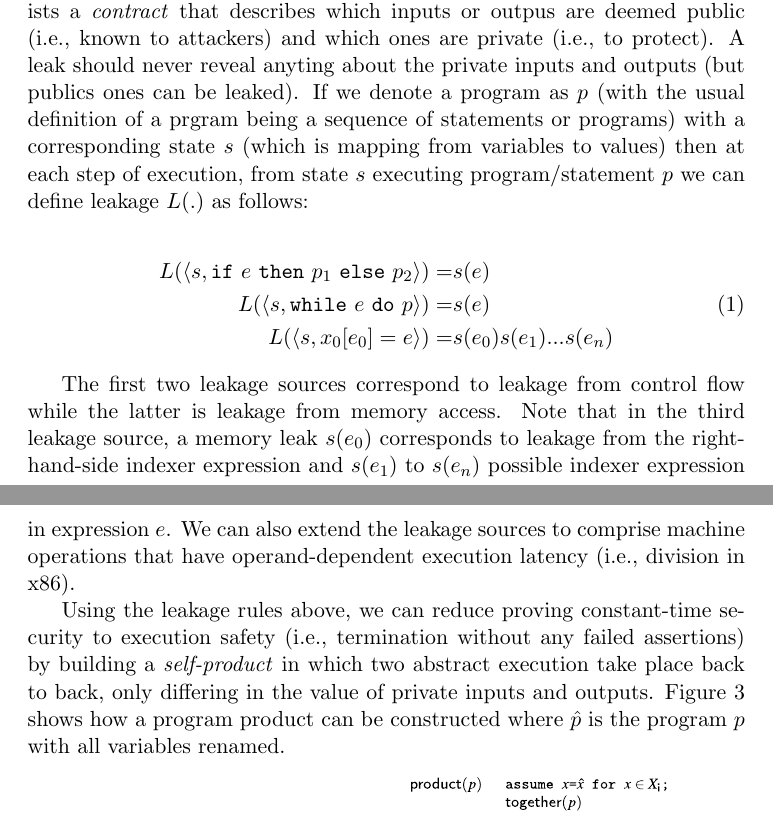
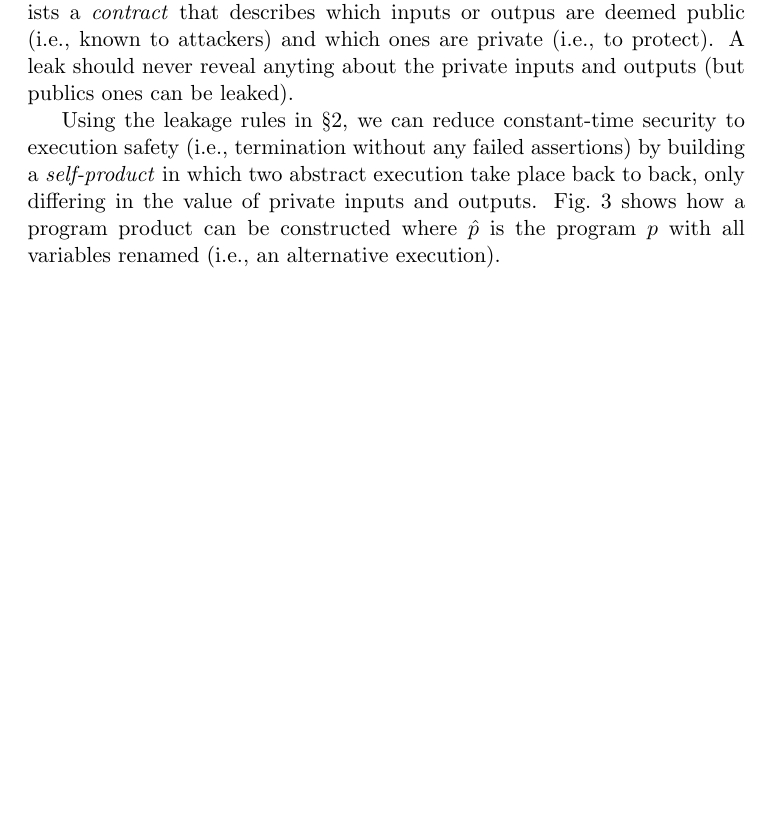
Before and after one commit to mayyxeng/cs-550, a LaTeX document (project/report/template.tex, which reads project/report/body.tex): two parts of pages 3 and 4 of 5 before the commit and part of page 3 of 5 after it, the two joined at a grey line, cut so that both start at the same text, the shorter picture padded with empty space. Compiled offline with pdfLaTeX.

Commit message:
some fixes

```diff
--- a/project/report/body.tex
+++ b/project/report/body.tex
@@ -21,32 +21,33 @@ At the interface of any security-sensitive function call, there usually exists a
 known to attackers) and which ones are private (i.e., to protect). A leak should
 never reveal anyting about the private inputs and outputs (but publics ones
 can be leaked).
-If we denote a program as $p$ (with the usual definition of a prgram being a
-sequence of statements or programs) with a corresponding state $s$ (which
-is mapping from variables to values) then at each step of execution, from
-state $s$ executing program/statement $p$ we can define leakage $L(.)$ as follows:
+% If we denote a program as $p$ (with the usual definition of a prgram being a
+% sequence of statements or programs) with a corresponding state $s$ (which
+% is mapping from variables to values) then at each step of execution, from
+% state $s$ executing program/statement $p$ we can define leakage $L(.)$ as follows:
 
-\begin{equation}
-    \begin{split}
-    L(\langle s, \text{\texttt{if}}~e~\text{\texttt{then}}~p_1~\text{\texttt{else}}~p_2 \rangle) = & s(e) \\
-    L(\langle s, \text{\texttt{while}}~e~\text{\texttt{do}}~p \rangle) = & s(e) \\
-    L(\langle s, x_0[e_0] = e \rangle) = & s(e_0)s(e_1)...s(e_n)
-    \end{split}
-\end{equation}
+% \begin{equation}
+%     \begin{split}
+%     L(\langle s, \text{\texttt{if}}~e~\text{\texttt{then}}~p_1~\text{\texttt{else}}~p_2 \rangle) = & s(e) \\
+%     L(\langle s, \text{\texttt{while}}~e~\text{\texttt{do}}~p \rangle) = & s(e) \\
+%     L(\langle s, x_0[e_0] = e \rangle) = & s(e_0)s(e_1)...s(e_n)
+%     \end{split}
+% \end{equation}
 
-The first two leakage sources correspond to leakage from control flow while the
-latter is leakage from memory access. Note that in the third leakage source,
-a memory leak $s(e_0)$ corresponds to leakage from the right-hand-side indexer
-expression and $s(e_1)$ to $s(e_n)$ possible indexer expression in expression
-$e$. We can also extend the leakage sources to comprise machine operations that
-have operand-dependent execution latency (i.e., division in x86).
+% The first two leakage sources correspond to leakage from control flow while the
+% latter is leakage from memory access. Note that in the third leakage source,
+% a memory leak $s(e_0)$ corresponds to leakage from the right-hand-side indexer
+% expression and $s(e_1)$ to $s(e_n)$ possible indexer expression in expression
+% $e$. We can also extend the leakage sources to comprise machine operations that
+% have operand-dependent execution latency (i.e., division in x86).
 
-Using the leakage rules above, we can reduce proving constant-time security to
-execution safety (i.e., termination without any failed assertions) by building a
-\emph{self-product} in which two abstract execution take place back to back,
-only differing in the value of private inputs and outputs.
-Figure~\ref{fig:rules} shows how a program product can be constructed where
-$\hat{p}$ is the program $p$ with all variables renamed.
+Using the leakage rules in \secref{prelimnaries},
+we can reduce constant-time security to execution safety (i.e., termination
+without any failed assertions) by building a \emph{self-product} in which two
+abstract execution take place back to back, only differing in the value of
+private inputs and outputs. \figref{rules} shows how a program product can
+be constructed where $\hat{p}$ is the program $p$ with all variables renamed
+(i.e., an alternative execution).
 
 \begin{figure}[h]
     \centering
```
Also changed, not shown: project/report/body.tex (40 more changed lines), 1 other file.
